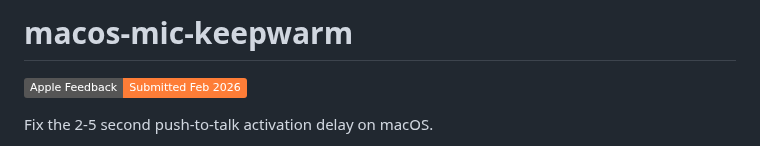
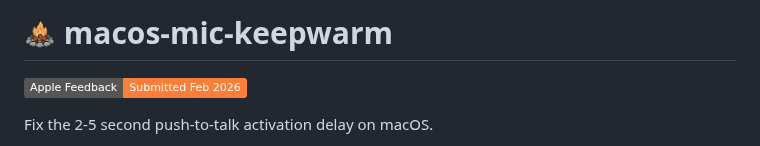
Before and after one commit to drewburchfield/macos-mic-keepwarm, a Markdown page: README.md, the part around the change. GitHub-like rendering; pictures changed too: assets/campfire.png (added); badges without logos.

Commit message:
Add campfire icon and Apple Feedback submission summary
Campfire icon in README title for visual identity. APPLE_FEEDBACK.md
documents the formal bug report submitted to Apple on Feb 16, 2026
with status badge linking to it.

```diff
--- a/README.md
+++ b/README.md
@@ -1,4 +1,4 @@
-# macos-mic-keepwarm
+# <img src="assets/campfire.png" width="32" align="top"> macos-mic-keepwarm
 
 [![Apple Feedback](https://img.shields.io/badge/Apple_Feedback-Submitted_Feb_2026-orange)](APPLE_FEEDBACK.md)
 
```
